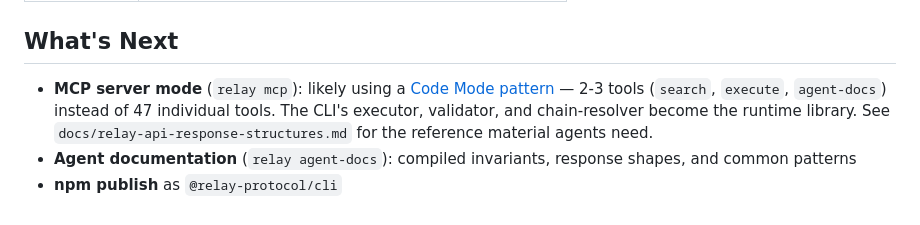
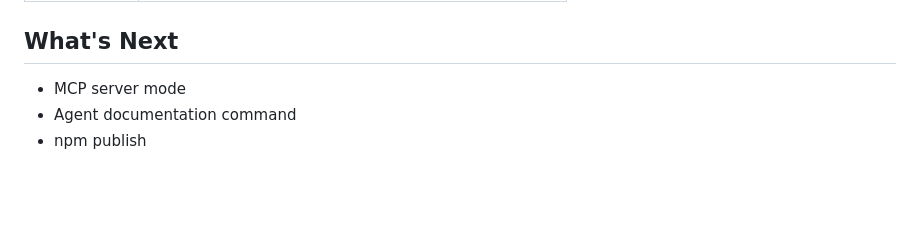
Before and after one commit to maxbayuk/relay-cli, a Markdown page: README.md, the part around the change. GitHub-like rendering; blank space fills up the shorter version.

Commit message:
trim What's Next section — keep it simple
Co-Authored-By: Claude Opus 4.6 <noreply@anthropic.com>

```diff
--- a/README.md
+++ b/README.md
@@ -157,6 +157,6 @@ src/
 
 ## What's Next
 
-- **MCP server mode** (`relay mcp`): likely using a [Code Mode pattern](https://blog.cloudflare.com/code-mode-mcp/) — 2-3 tools (`search`, `execute`, `agent-docs`) instead of 47 individual tools. The CLI's executor, validator, and chain-resolver become the runtime library. See `docs/relay-api-response-structures.md` for the reference material agents need.
-- **Agent documentation** (`relay agent-docs`): compiled invariants, response shapes, and common patterns
-- **npm publish** as `@relay-protocol/cli`
+- MCP server mode
+- Agent documentation command
+- npm publish
```
